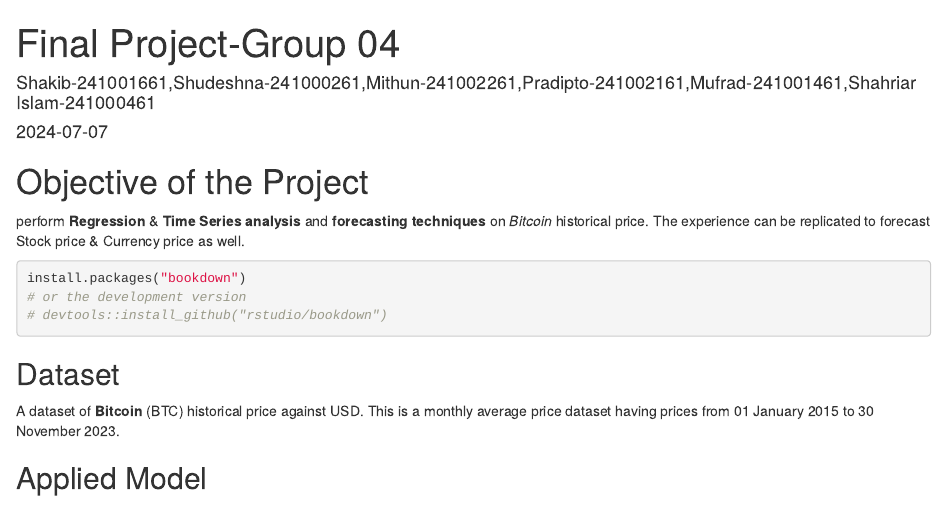
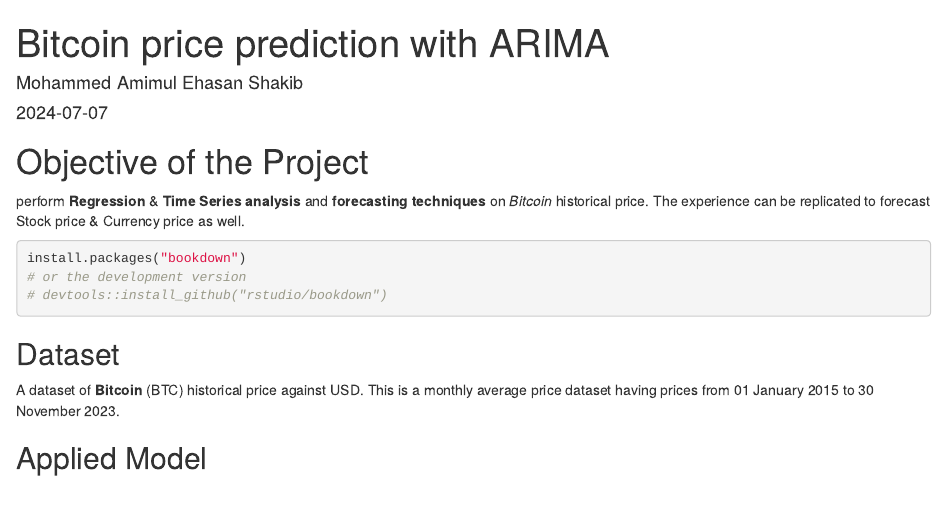
Before and after one commit to maeshakib/bitcoin-price-prediction-with-ARIMA, an R Markdown document (index.Rmd): the page in a window 1100 px wide, from its top. Rendered offline with R 4.5, knitr and Pandoc, with nearby package versions; drawn as R Markdown's standard HTML page in place of the format the file asks for.

Commit message:
updated my information

```diff
--- a/index.Rmd
+++ b/index.Rmd
@@ -1,6 +1,6 @@
 ---
-title: "Final Project-Group 04"
-author: "Shakib-241001661,Shudeshna-241000261,Mithun-241002261,Pradipto-241002161,Mufrad-241001461,Shahriar Islam-241000461"
+title: "Bitcoin price prediction with ARIMA"
+author: "Mohammed Amimul Ehasan Shakib"
 date: "`r Sys.Date()`"
 site: bookdown::bookdown_site
 output: bookdown::gitbook
```
Also changed, not shown: 1 other file.
